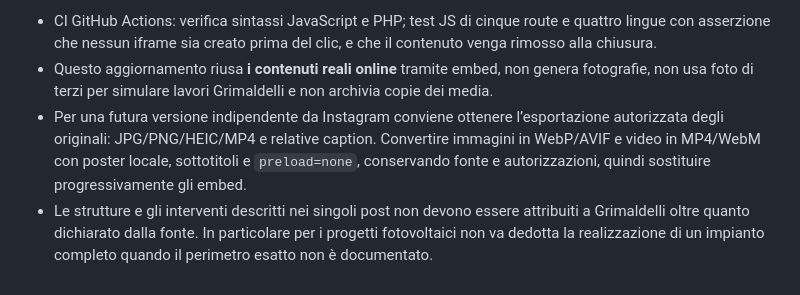
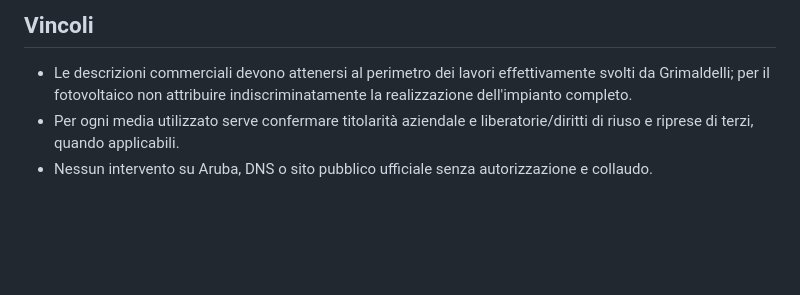
Before and after one commit to GTR2500/grimaldelli-website-preview, a Markdown page: docs/P10_INSTAGRAM_REALIZZAZIONI_2026-11-12.md, the part around one of its changes. Rendered like a GitHub page; blank space fills up the shorter version.

```diff
--- a/docs/P10_INSTAGRAM_REALIZZAZIONI_2026-11-12.md
+++ b/docs/P10_INSTAGRAM_REALIZZAZIONI_2026-11-12.md
@@ -35,5 +44,6 @@ Le date non dichiarate nelle caption recuperate **non sono state inventate**: su
 
-- CI GitHub Actions: verifica sintassi JavaScript e PHP; test JS di cinque route e quattro lingue con asserzione che nessun iframe sia creato prima del clic, e che il contenuto venga rimosso alla chiusura.
-- Questo aggiornamento riusa **i contenuti reali online** tramite embed, non genera fotografie, non usa foto di terzi per simulare lavori Grimaldelli e non archivia copie dei media.
-- Per una futura versione indipendente da Instagram conviene ottenere l’esportazione autorizzata degli originali: JPG/PNG/HEIC/MP4 e relative caption. Convertire immagini in WebP/AVIF e video in MP4/WebM con poster locale, sottotitoli e `preload=none`, conservando fonte e autorizzazioni, quindi sostituire progressivamente gli embed.
-- Le strutture e gli interventi descritti nei singoli post non devono essere attribuiti a Grimaldelli oltre quanto dichiarato dalla fonte. In particolare per i progetti fotovoltaici non va dedotta la realizzazione di un impianto completo quando il perimetro esatto non è documentato.
+## Vincoli
+
+- Le descrizioni commerciali devono attenersi al perimetro dei lavori effettivamente svolti da Grimaldelli; per il fotovoltaico non attribuire indiscriminatamente la realizzazione dell'impianto completo.
+- Per ogni media utilizzato serve confermare titolarità aziendale e liberatorie/diritti di riuso e riprese di terzi, quando applicabili.
+- Nessun intervento su Aruba, DNS o sito pubblico ufficiale senza autorizzazione e collaudo.
```
Also changed, not shown: other parts of docs/P10_INSTAGRAM_REALIZZAZIONI_2026-11-12.md (+33 -24 lines).
